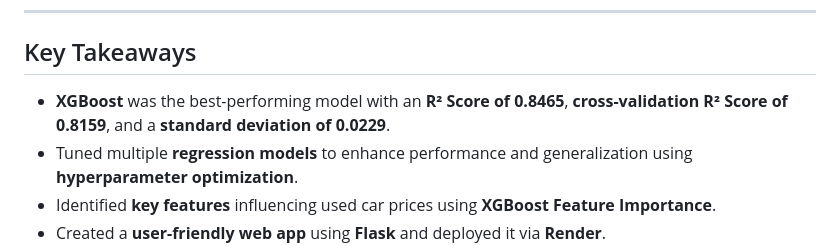
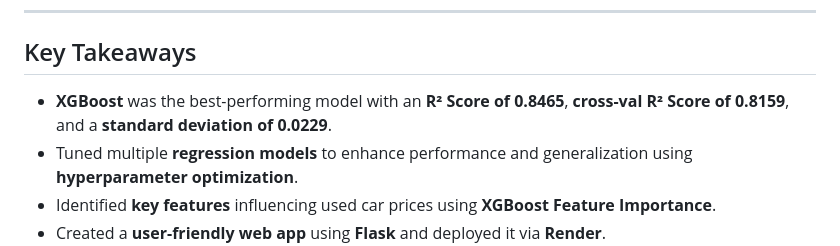
Before and after one commit to RM-Sharma999/Used-Car-Price-Predictor, a Markdown page: README.md, the part around the change. Drawn GitHub-style.

```diff
--- a/README.md
+++ b/README.md
@@ -113,7 +113,7 @@ The final model was deployed using **Flask** to create an **intuitive web-based
 
 ## Key Takeaways
 
-- **XGBoost** was the best-performing model with an **R² Score of 0.8465**, **cross-validation R² Score of 0.8159**, and a **standard deviation of 0.0229**.
+- **XGBoost** was the best-performing model with an **R² Score of 0.8465**, **cross-val R² Score of 0.8159**, and a **standard deviation of 0.0229**.
 - Tuned multiple **regression models** to enhance performance and generalization using **hyperparameter optimization**.
 - Identified **key features** influencing used car prices using **XGBoost Feature Importance**.
 - Created a **user-friendly web app** using **Flask** and deployed it via **Render**.
```
